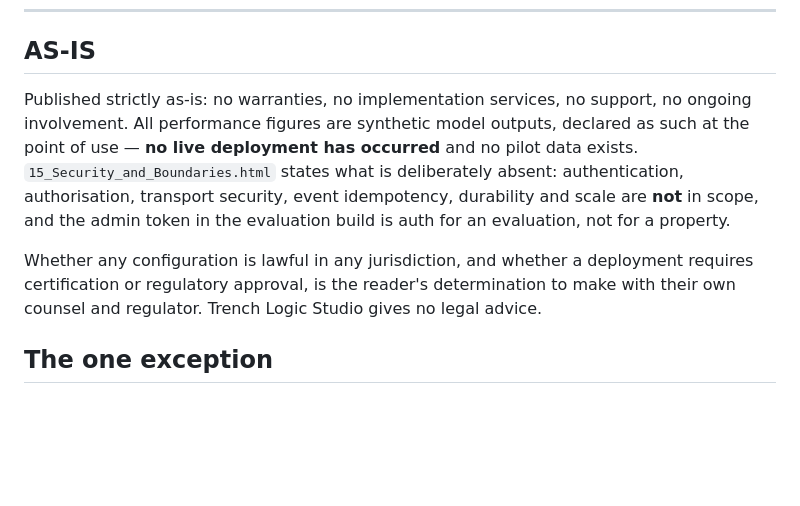
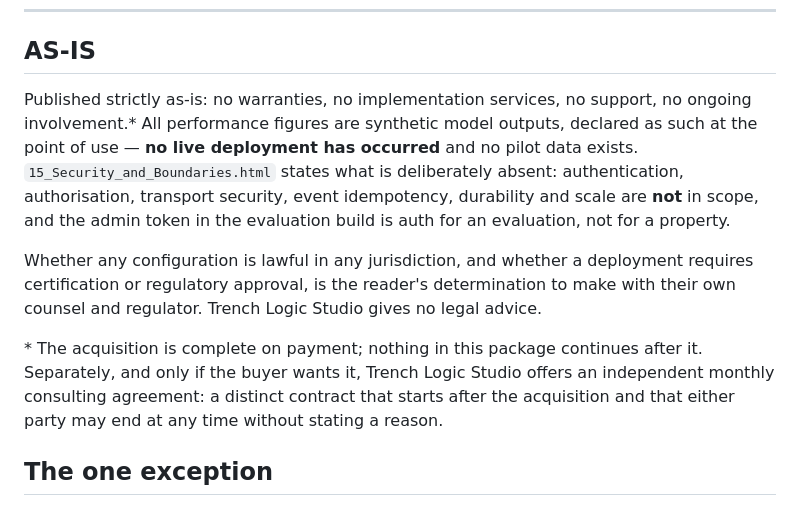
Before and after one commit to trenchlogicstudio-web/VIP-SmartContract-Demonstration, a Markdown page: README.md, the part around the change. Rendered like a GitHub page; blank space fills up the shorter version.

Commit message:
README: note on the optional, separate consulting agreement
Co-Authored-By: Claude Opus 5.5 <noreply@anthropic.com>
Claude-Session: https://claude.ai/code/session_011FAAiz3MWn73ZqEJQiJtfs

```diff
--- a/README.md
+++ b/README.md
@@ -147,7 +147,7 @@ the package is empirical, and the canon says which.
 ## AS-IS
 
 Published strictly as-is: no warranties, no implementation services, no support, no
-ongoing involvement. All performance figures are synthetic model outputs, declared
+ongoing involvement.\* All performance figures are synthetic model outputs, declared
 as such at the point of use — **no live deployment has occurred** and no pilot data
 exists. `15_Security_and_Boundaries.html` states what is deliberately absent:
 authentication, authorisation, transport security, event idempotency, durability
@@ -158,6 +158,8 @@ Whether any configuration is lawful in any jurisdiction, and whether a deploymen
 requires certification or regulatory approval, is the reader's determination to
 make with their own counsel and regulator. Trench Logic Studio gives no legal
 advice.
+
+\* The acquisition is complete on payment; nothing in this package continues after it. Separately, and only if the buyer wants it, Trench Logic Studio offers an independent monthly consulting agreement: a distinct contract that starts after the acquisition and that either party may end at any time without stating a reason.
 
 ## The one exception
 
```
